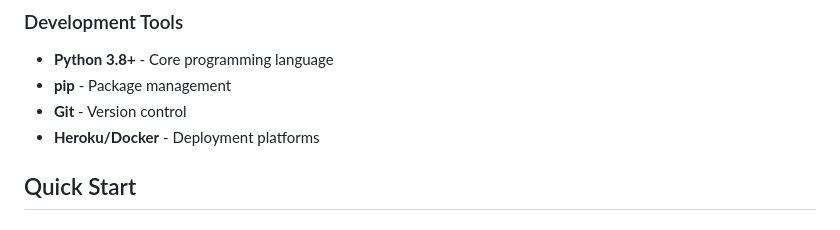
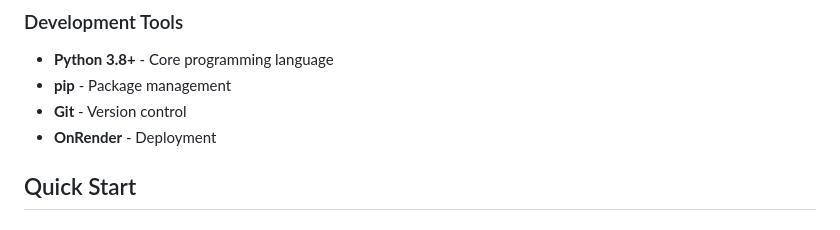
Before and after one commit to SarveshwarSenthilKumar/FraserHacks, a Markdown page: README.md, the part around the change. Drawn GitHub-style.

```diff
--- a/README.md
+++ b/README.md
@@ -63,7 +63,7 @@
 - **Python 3.8+** - Core programming language
 - **pip** - Package management
 - **Git** - Version control
-- **Heroku/Docker** - Deployment platforms
+- **OnRender** - Deployment
 
 ## Quick Start
 
```
